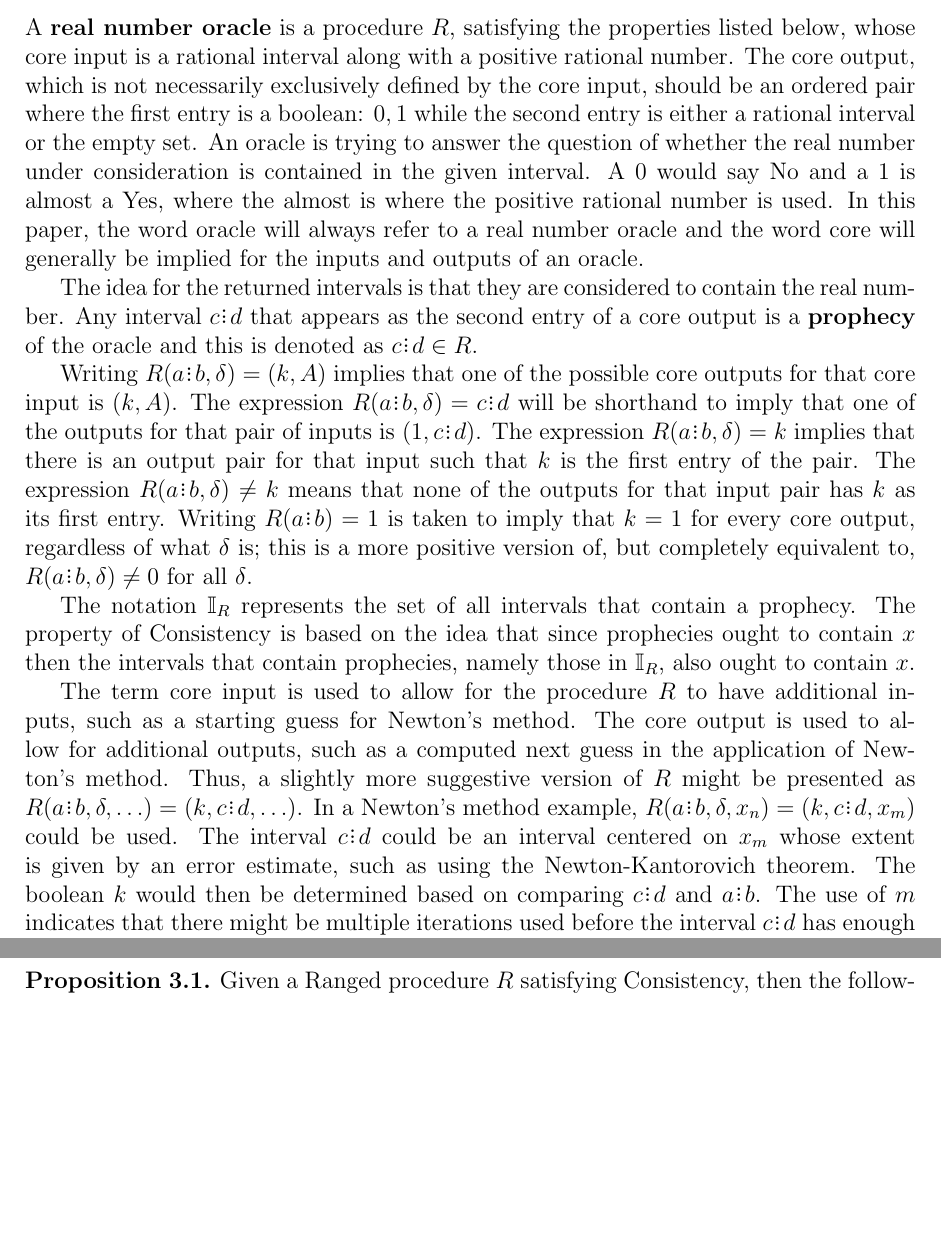
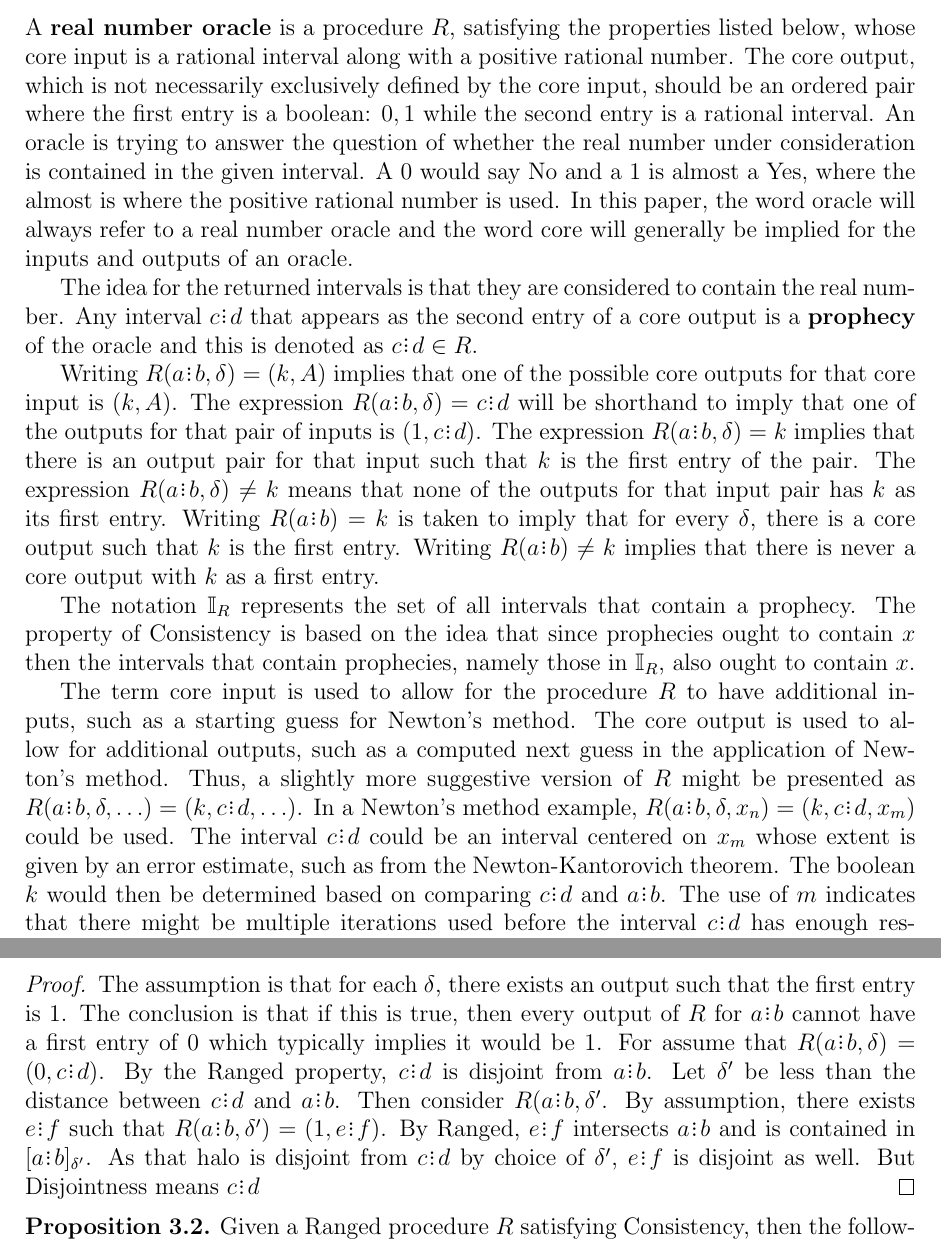
Before and after one commit to jostylr/Reals-as-Oracles, a LaTeX paper (oracles_short.tex): two parts of pages 7 and 11 of 41, joined at a grey line, cut so that both start at the same text, the shorter picture padded with empty space. Compiled offline with pdfLaTeX.

```diff
--- a/oracles_short.tex
+++ b/oracles_short.tex
@@ -108,15 +108,14 @@
 
 \section{Oracles}
 
-A \textbf{real number oracle} is a procedure $R$, satisfying the properties listed below, whose core input is a rational interval along with a positive rational number. The core output, which is not necessarily exclusively defined by the core input, should be an ordered pair where the first entry is a boolean:  $0, 1$ while the second entry is either a rational interval or the empty set. An oracle is trying to answer the question of whether the real number under consideration is contained in the given interval. A $0$ would say No and a $1$ is almost a Yes, where the almost is where the positive rational number is used.  In this paper, the word oracle will always refer to a real number oracle and the word core will generally be implied for the inputs and outputs of an oracle.
+A \textbf{real number oracle} is a procedure $R$, satisfying the properties listed below, whose core input is a rational interval along with a positive rational number. The core output, which is not necessarily exclusively defined by the core input, should be an ordered pair where the first entry is a boolean:  $0, 1$ while the second entry is a rational interval. An oracle is trying to answer the question of whether the real number under consideration is contained in the given interval. A $0$ would say No and a $1$ is almost a Yes, where the almost is where the positive rational number is used.  In this paper, the word oracle will always refer to a real number oracle and the word core will generally be implied for the inputs and outputs of an oracle.
 
-%To make it into a function, one could view it as $R \mathbin{\col} \mathbb{I} \times \mathbb{Q}^+ \to \mathcal{P}( \{-1, 0, 1\} \times \mathbb{I})$ where $\mathcal{P}$ is the power set operator. This would suggest, however, computing the full output of $R$ for a given input which is not something generally needed nor desired.
 
 The idea for the returned intervals is that they are considered to contain the real number. Any interval $c\rint d$ that appears as the second entry of a core output is a \textbf{prophecy} of the oracle and this is denoted as $c\rint d \in R$.
 
-Writing $R(a\rint b, \delta)=(k ,A)$ implies that one of the possible core outputs for that core input is $(k, A)$. The expression $R(a\rint b, \delta) = c\rint d$ will be shorthand to imply that one of the outputs for that pair of inputs is $(1, c\rint d$).  The expression $R(a \rint b, \delta) = k$ implies that there is an output pair for that input such that $k$ is the first entry of the pair. The expression $R(a\rint b, \delta) \neq k$ means that none of the outputs for that input pair has $k$ as its first entry.  Writing $R(a \rint b) = 1$ is taken to imply that $k=1$ for every core output, regardless of what $\delta$ is; this is a more positive version of, but completely equivalent to, $R(a \rint b, \delta) \neq 0$ for all $\delta$.
+Writing $R(a\rint b, \delta)=(k ,A)$ implies that one of the possible core outputs for that core input is $(k, A)$. The expression $R(a\rint b, \delta) = c\rint d$ will be shorthand to imply that one of the outputs for that pair of inputs is $(1, c\rint d$).  The expression $R(a \rint b, \delta) = k$ implies that there is an output pair for that input such that $k$ is the first entry of the pair. The expression $R(a\rint b, \delta) \neq k$ means that none of the outputs for that input pair has $k$ as its first entry.  Writing $R(a \rint b) = k$ is taken to imply that for every $\delta$, there is a core output such that $k$ is the first entry. Writing $R(a \rint b) \neq k$ implies that there is never a core output with $k$ as a first entry.
 
 The notation $\mathbb{I}_R$ represents the set of all intervals that contain a prophecy. The property of Consistency is based on the idea that since prophecies ought to contain $x$ then the intervals that contain prophecies, namely those in $\mathbb{I}_R$,  also ought to contain $x$.
 
-The term core input is used to allow for the procedure $R$ to have additional inputs, such as a starting guess for Newton's method. The core output is used to allow for additional outputs, such as a computed next guess in the application of Newton's method. Thus, a slightly more suggestive version of $R$ might be presented as $R(a \rint b, \delta, \ldots) = (k, c \rint d, \ldots)$. In a Newton's method example, $R(a \rint b, \delta, x_n) = (k, c \rint d, x_m)$ could be used. The interval $c \rint d$ could be an interval centered on $x_m$ whose extent is given by an error estimate, such as using the Newton-Kantorovich theorem. The boolean $k$ would then be determined based on comparing $c \rint d$ and $a \rint b$. The use of $m$ indicates that there might be multiple iterations used before the interval $c \rint d$ has enough resolution to decide on the value of $k$. In the theoretical development of oracles, these additional inputs and outputs are not of relevance and they will generally be ignored for convenience.
+The term core input is used to allow for the procedure $R$ to have additional inputs, such as a starting guess for Newton's method. The core output is used to allow for additional outputs, such as a computed next guess in the application of Newton's method. Thus, a slightly more suggestive version of $R$ might be presented as $R(a \rint b, \delta, \ldots) = (k, c \rint d, \ldots)$. In a Newton's method example, $R(a \rint b, \delta, x_n) = (k, c \rint d, x_m)$ could be used. The interval $c \rint d$ could be an interval centered on $x_m$ whose extent is given by an error estimate, such as from the Newton-Kantorovich theorem. The boolean $k$ would then be determined based on comparing $c \rint d$ and $a \rint b$. The use of $m$ indicates that there might be multiple iterations used before the interval $c \rint d$ has enough resolution to decide on the value of $k$. In the theoretical development of oracles, these additional inputs and outputs are not generally relevant and will generally be ignored for convenience.
 
@@ -183,3 +187,10 @@
+\end{proposition}
+
+\begin{proof}
+    The assumption is that for each $\delta$, there exists an output such that the first entry is $1$. The conclusion is that if this is true, then every output of $R$ for $a \rint b$ cannot have a first entry of $0$ which typically implies it would be $1$. For assume that $R(a \rint b, \delta) = (0, c \rint d)$. By the Ranged property, $c \rint d$ is disjoint from $a \rint b$. Let $\delta'$ be less than the distance between $c \rint d$ and $a \rint b$. Then consider $R(a \rint b, \delta'$. By assumption, there exists $e \rint f$ such that $R(a \rint b, \delta') = (1, e \rint f)$. By Ranged, $e \rint f$ intersects $a \rint b$ and is contained in $\halo[\delta']{a \rint b}$. As that halo is disjoint from $c \rint d$ by choice of $\delta'$, $e \rint f$ is disjoint as well. But Disjointness means $c \rint d$
+\end{proof}
+
+
 
 \begin{proposition}\label{os-prointer}
     Given a Ranged procedure $R$ satisfying Consistency, then the following statements are equivalent:
```
Also changed, not shown: oracles_short.tex (21 more changed lines).
